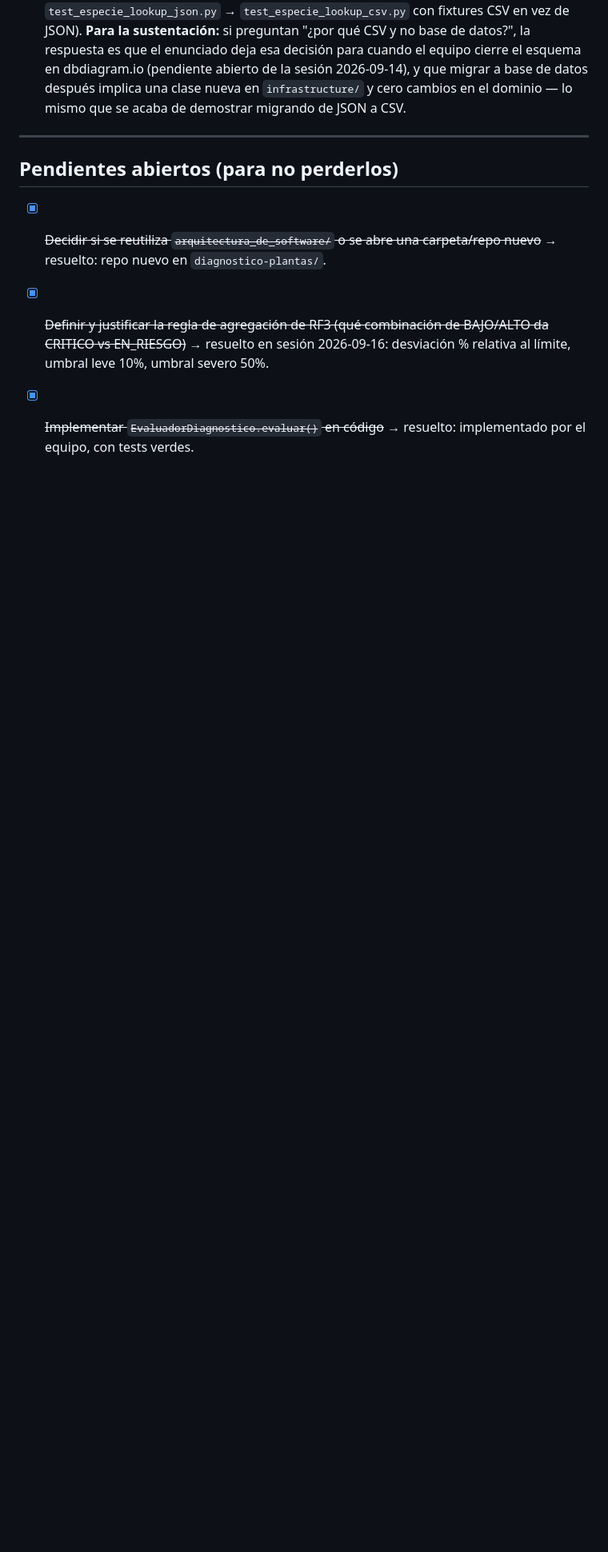
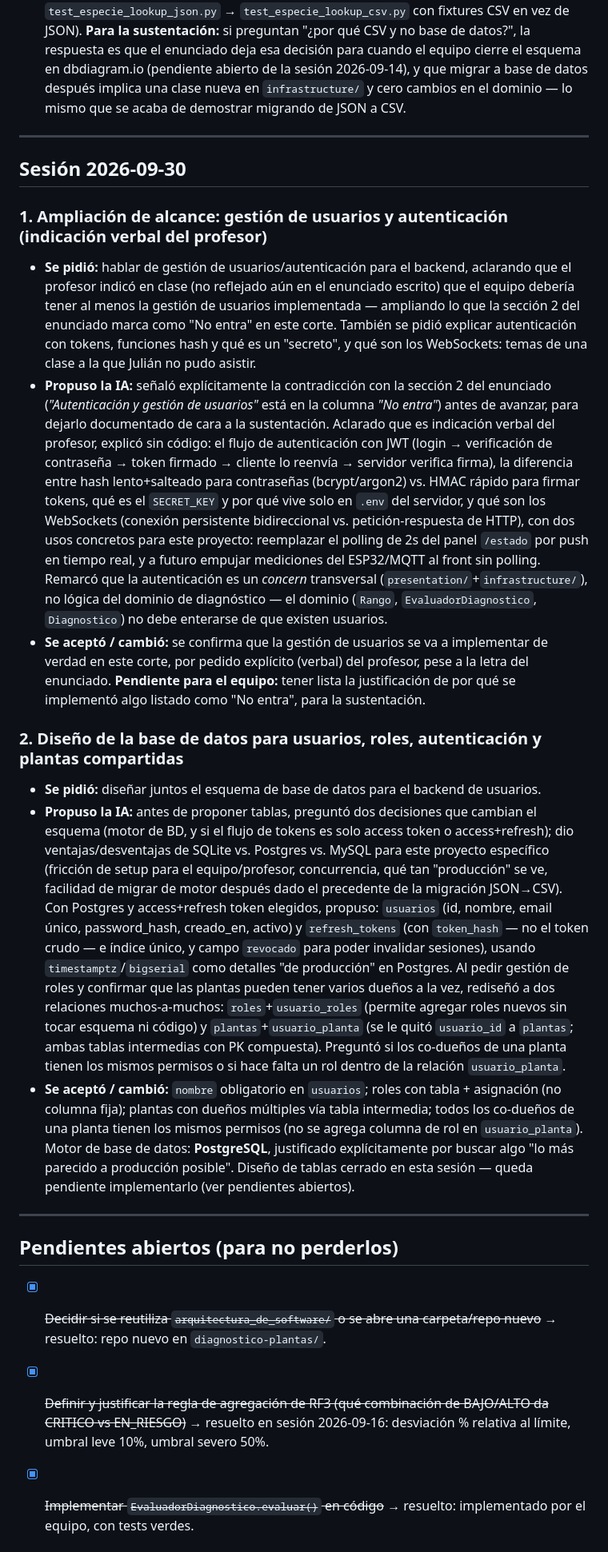
Before and after one commit to pincho-dev/Arquitectura, a Markdown page: docs/BITACORA_IA.md, the part around one of its changes. Shown at 80% size. GitHub-like rendering; blank space fills up the shorter version.

Commit message:
Registrar en la bitácora la sesión de diseño de usuarios y BD (2026-09-30)

```diff
--- a/docs/BITACORA_IA.md
+++ b/docs/BITACORA_IA.md
@@ -114,6 +114,20 @@
 
 ---
 
+## Sesión 2026-09-30
+
+### 1. Ampliación de alcance: gestión de usuarios y autenticación (indicación verbal del profesor)
+- **Se pidió:** hablar de gestión de usuarios/autenticación para el backend, aclarando que el profesor indicó en clase (no reflejado aún en el enunciado escrito) que el equipo debería tener al menos la gestión de usuarios implementada — ampliando lo que la sección 2 del enunciado marca como "No entra" en este corte. También se pidió explicar autenticación con tokens, funciones hash y qué es un "secreto", y qué son los WebSockets: temas de una clase a la que Julián no pudo asistir.
+- **Propuso la IA:** señaló explícitamente la contradicción con la sección 2 del enunciado (*"Autenticación y gestión de usuarios"* está en la columna *"No entra"*) antes de avanzar, para dejarlo documentado de cara a la sustentación. Aclarado que es indicación verbal del profesor, explicó sin código: el flujo de autenticación con JWT (login → verificación de contraseña → token firmado → cliente lo reenvía → servidor verifica firma), la diferencia entre hash lento+salteado para contraseñas (bcrypt/argon2) vs. HMAC rápido para firmar tokens, qué es el `SECRET_KEY` y por qué vive solo en `.env` del servidor, y qué son los WebSockets (conexión persistente bidireccional vs. petición-respuesta de HTTP), con dos usos concretos para este proyecto: reemplazar el polling de 2s del panel `/estado` por push en tiempo real, y a futuro empujar mediciones del ESP32/MQTT al front sin polling. Remarcó que la autenticación es un *concern* transversal (`presentation/`+`infrastructure/`), no lógica del dominio de diagnóstico — el dominio (`Rango`, `EvaluadorDiagnostico`, `Diagnostico`) no debe enterarse de que existen usuarios.
+- **Se aceptó / cambió:** se confirma que la gestión de usuarios se va a implementar de verdad en este corte, por pedido explícito (verbal) del profesor, pese a la letra del enunciado. **Pendiente para el equipo:** tener lista la justificación de por qué se implementó algo listado como "No entra", para la sustentación.
+
+### 2. Diseño de la base de datos para usuarios, roles, autenticación y plantas compartidas
+- **Se pidió:** diseñar juntos el esquema de base de datos para el backend de usuarios.
+- **Propuso la IA:** antes de proponer tablas, preguntó dos decisiones que cambian el esquema (motor de BD, y si el flujo de tokens es solo access token o access+refresh); dio ventajas/desventajas de SQLite vs. Postgres vs. MySQL para este proyecto específico (fricción de setup para el equipo/profesor, concurrencia, qué tan "producción" se ve, facilidad de migrar de motor después dado el precedente de la migración JSON→CSV). Con Postgres y access+refresh token elegidos, propuso: `usuarios` (id, nombre, email único, password_hash, creado_en, activo) y `refresh_tokens` (con `token_hash` — no el token crudo — e índice único, y campo `revocado` para poder invalidar sesiones), usando `timestamptz`/`bigserial` como detalles "de producción" en Postgres. Al pedir gestión de roles y confirmar que las plantas pueden tener varios dueños a la vez, rediseñó a dos relaciones muchos-a-muchos: `roles`+`usuario_roles` (permite agregar roles nuevos sin tocar esquema ni código) y `plantas`+`usuario_planta` (se le quitó `usuario_id` a `plantas`; ambas tablas intermedias con PK compuesta). Preguntó si los co-dueños de una planta tienen los mismos permisos o si hace falta un rol dentro de la relación `usuario_planta`.
+- **Se aceptó / cambió:** `nombre` obligatorio en `usuarios`; roles con tabla + asignación (no columna fija); plantas con dueños múltiples vía tabla intermedia; todos los co-dueños de una planta tienen los mismos permisos (no se agrega columna de rol en `usuario_planta`). Motor de base de datos: **PostgreSQL**, justificado explícitamente por buscar algo "lo más parecido a producción posible". Diseño de tablas cerrado en esta sesión — queda pendiente implementarlo (ver pendientes abiertos).
+
+---
+
 ## Pendientes abiertos (para no perderlos)
 - [x] ~~Decidir si se reutiliza `arquitectura_de_software/` o se abre una carpeta/repo nuevo~~ → resuelto: repo nuevo en `diagnostico-plantas/`.
 - [x] ~~Definir y justificar la regla de agregación de RF3 (qué combinación de BAJO/ALTO da CRITICO vs EN_RIESGO)~~ → resuelto en sesión 2026-09-16: desviación % relativa al límite, umbral leve 10%, umbral severo 50%.
```
Also changed, not shown: other parts of docs/BITACORA_IA.md (+6 -1 lines).
